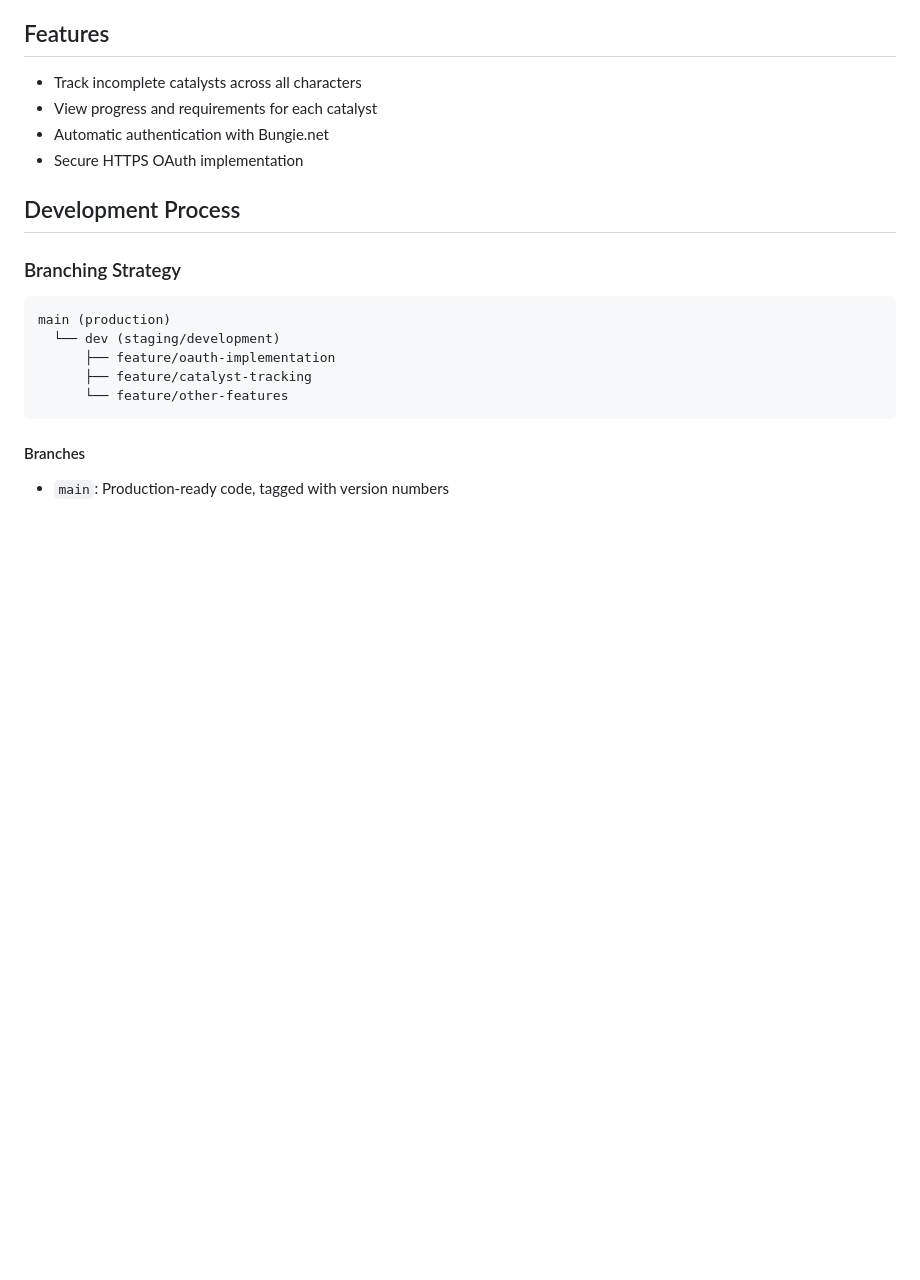
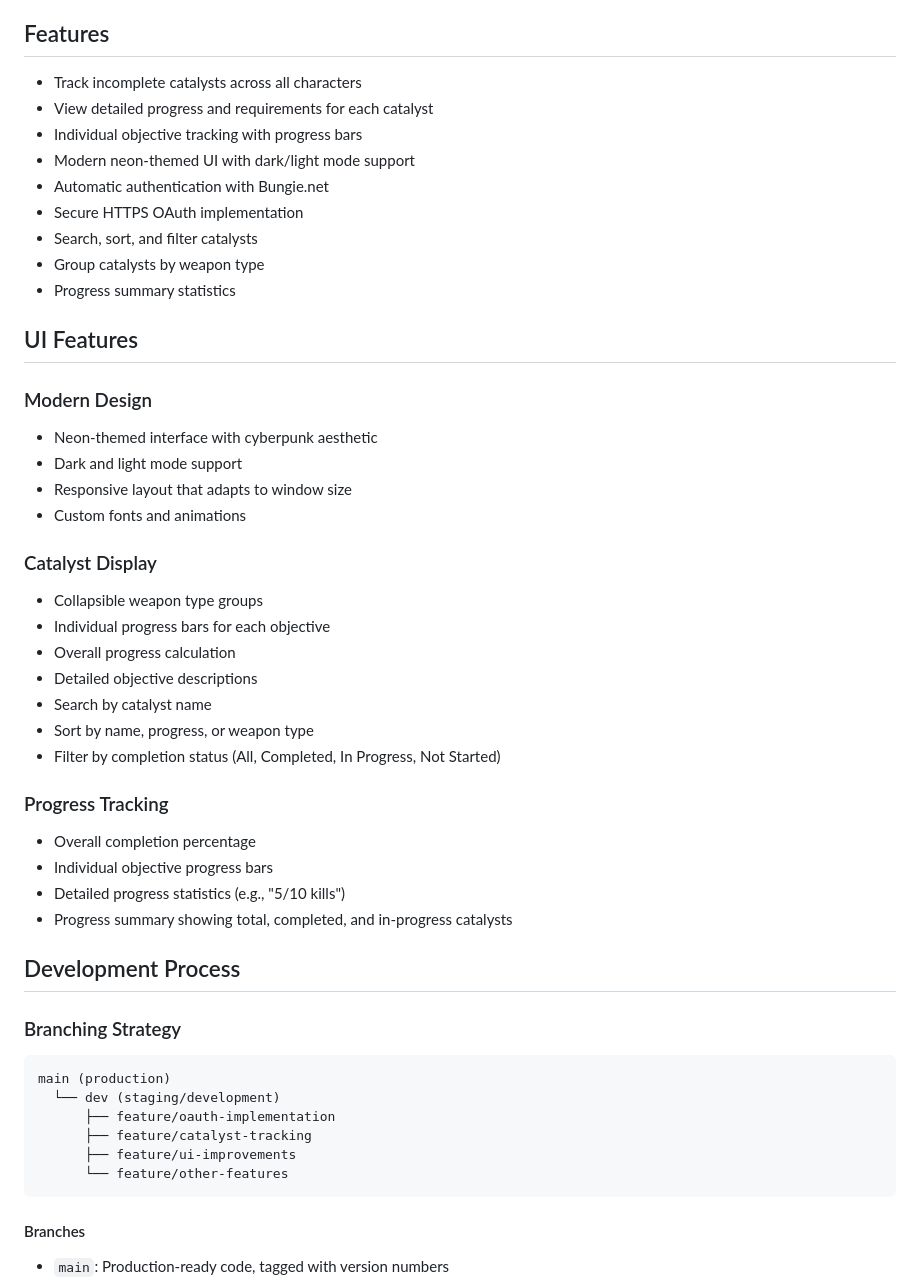
Before and after one commit to dhbrand/d2-ai-assistant, a Markdown page: README.md, the part around the change. Rendered like a GitHub page; blank space fills up the shorter version.

Commit message:
Update README: Add UI features, progress tracking details, and modern design elements

````diff
--- a/README.md
+++ b/README.md
@@ -5,9 +5,37 @@ A desktop application to track incomplete catalysts in Destiny 2.
 ## Features
 
 - Track incomplete catalysts across all characters
-- View progress and requirements for each catalyst
+- View detailed progress and requirements for each catalyst
+- Individual objective tracking with progress bars
+- Modern neon-themed UI with dark/light mode support
 - Automatic authentication with Bungie.net
 - Secure HTTPS OAuth implementation
+- Search, sort, and filter catalysts
+- Group catalysts by weapon type
+- Progress summary statistics
+
+## UI Features
+
+### Modern Design
+- Neon-themed interface with cyberpunk aesthetic
+- Dark and light mode support
+- Responsive layout that adapts to window size
+- Custom fonts and animations
+
+### Catalyst Display
+- Collapsible weapon type groups
+- Individual progress bars for each objective
+- Overall progress calculation
+- Detailed objective descriptions
+- Search by catalyst name
+- Sort by name, progress, or weapon type
+- Filter by completion status (All, Completed, In Progress, Not Started)
+
+### Progress Tracking
+- Overall completion percentage
+- Individual objective progress bars
+- Detailed progress statistics (e.g., "5/10 kills")
+- Progress summary showing total, completed, and in-progress catalysts
 
 ## Development Process
 
@@ -18,6 +46,7 @@ main (production)
   └── dev (staging/development)
       ├── feature/oauth-implementation
       ├── feature/catalyst-tracking
+      ├── feature/ui-improvements
       └── feature/other-features
 ```
 
````
